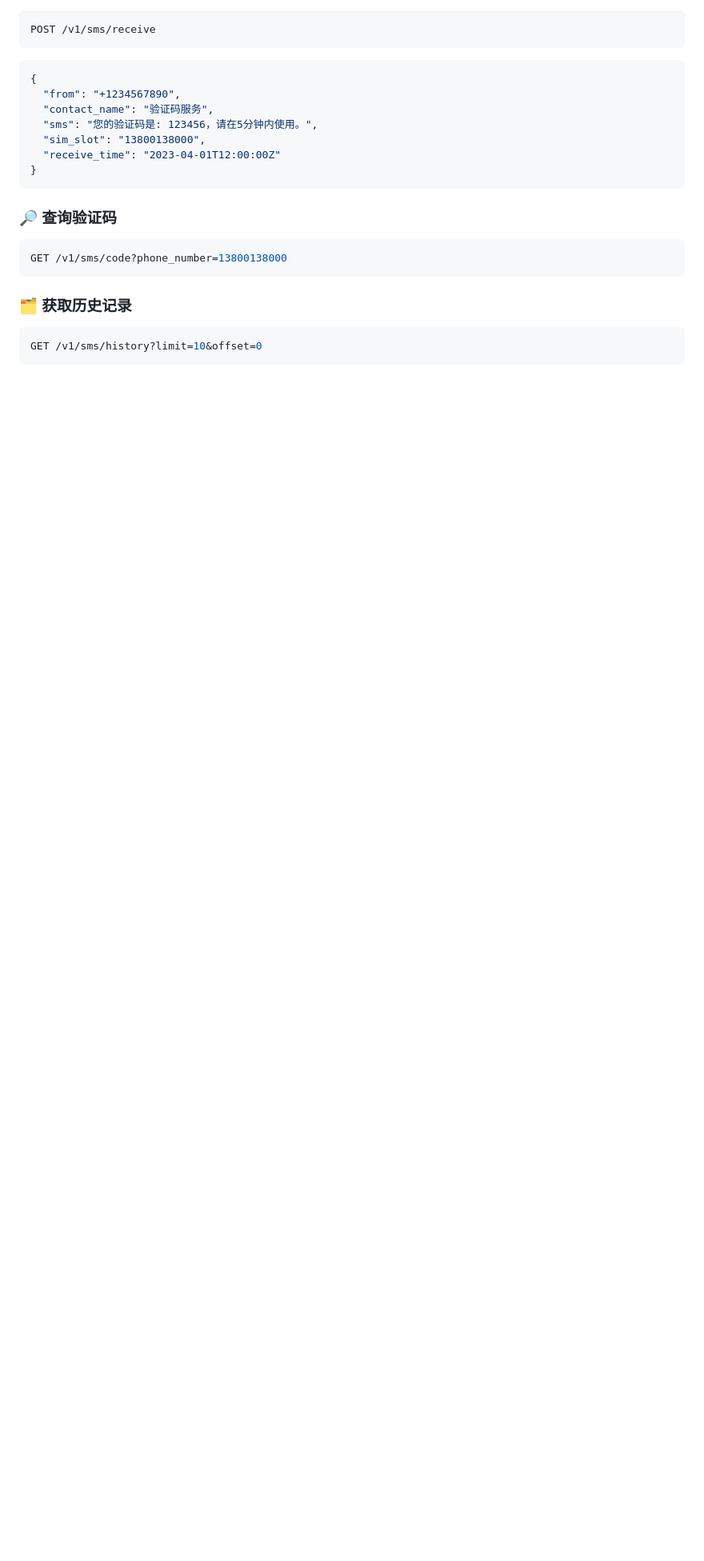
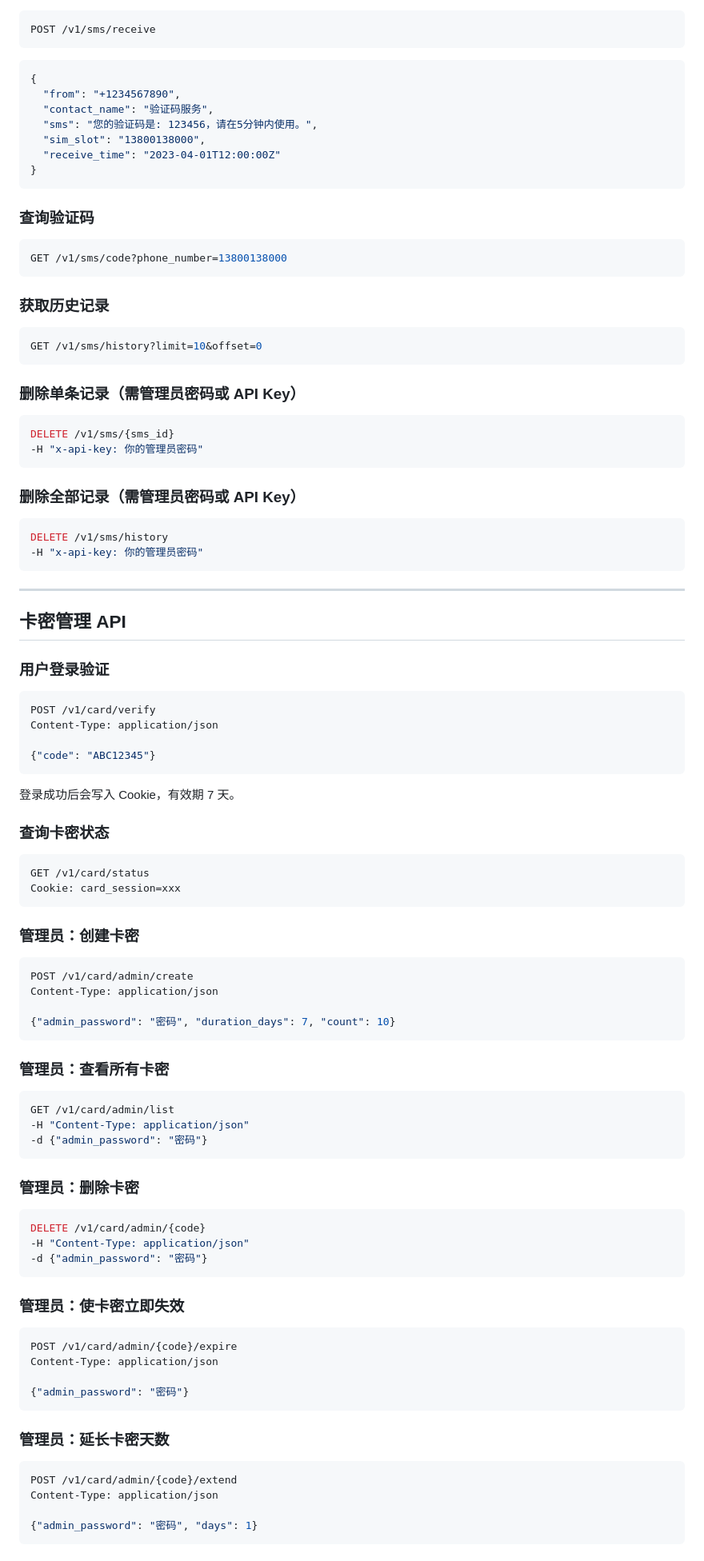
Before and after one commit to lyp2333/sms_server, a Markdown page: README.md, the part around one of its changes. Shown at 80% size. Rendered like a GitHub page; blank space fills up the shorter version.

````diff
--- a/README.md
+++ b/README.md
@@ -92,6 +92,7 @@ https://sms.nextmind.space/v1/sms/receive
 ```bash
 POST /v1/sms/receive
 ```
+
 ```json
 {
   "from": "+1234567890",
@@ -102,13 +103,94 @@ POST /v1/sms/receive
 }
 ```
 
-### 🔎 查询验证码
+### 查询验证码
 
 ```bash
 GET /v1/sms/code?phone_number=13800138000
 ```
 
-### 🗂 获取历史记录
+### 获取历史记录
 
 ```bash
 GET /v1/sms/history?limit=10&offset=0
+```
+
+### 删除单条记录（需管理员密码或 API Key）
+
+```bash
+DELETE /v1/sms/{sms_id}
+-H "x-api-key: 你的管理员密码"
+```
+
+### 删除全部记录（需管理员密码或 API Key）
+
+```bash
+DELETE /v1/sms/history
+-H "x-api-key: 你的管理员密码"
+```
+
+---
+
+## 卡密管理 API
+
+### 用户登录验证
+
+```bash
+POST /v1/card/verify
+Content-Type: application/json
+
+{"code": "ABC12345"}
+```
+
+登录成功后会写入 Cookie，有效期 7 天。
+
+### 查询卡密状态
+
+```bash
+GET /v1/card/status
+Cookie: card_session=xxx
+```
+
+### 管理员：创建卡密
+
+```bash
+POST /v1/card/admin/create
+Content-Type: application/json
+
+{"admin_password": "密码", "duration_days": 7, "count": 10}
+```
+
+### 管理员：查看所有卡密
+
+```bash
+GET /v1/card/admin/list
+-H "Content-Type: application/json"
+-d {"admin_password": "密码"}
+```
+
+### 管理员：删除卡密
+
+```bash
+DELETE /v1/card/admin/{code}
+-H "Content-Type: application/json"
+-d {"admin_password": "密码"}
+```
+
+### 管理员：使卡密立即失效
+
+```bash
+POST /v1/card/admin/{code}/expire
+Content-Type: application/json
+
+{"admin_password": "密码"}
+```
+
+### 管理员：延长卡密天数
+
+```bash
+POST /v1/card/admin/{code}/extend
+Content-Type: application/json
+
+{"admin_password": "密码", "days": 1}
+```
+
````
Also changed, not shown: other parts of README.md (+85 -58 lines).
